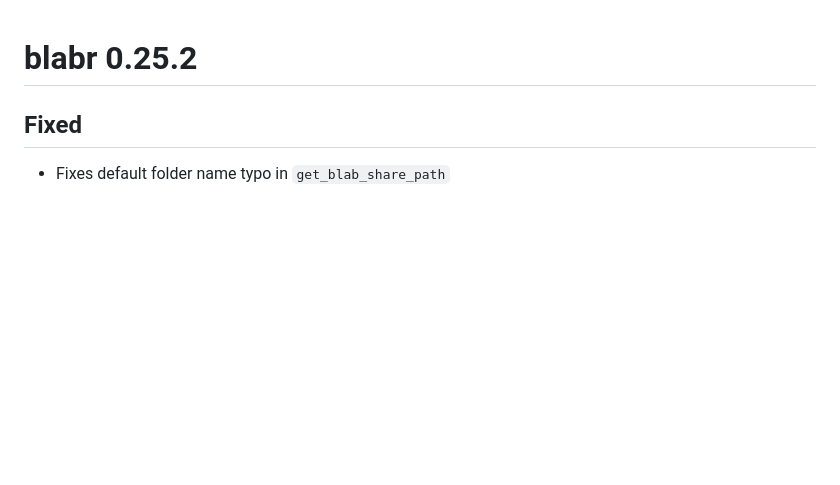
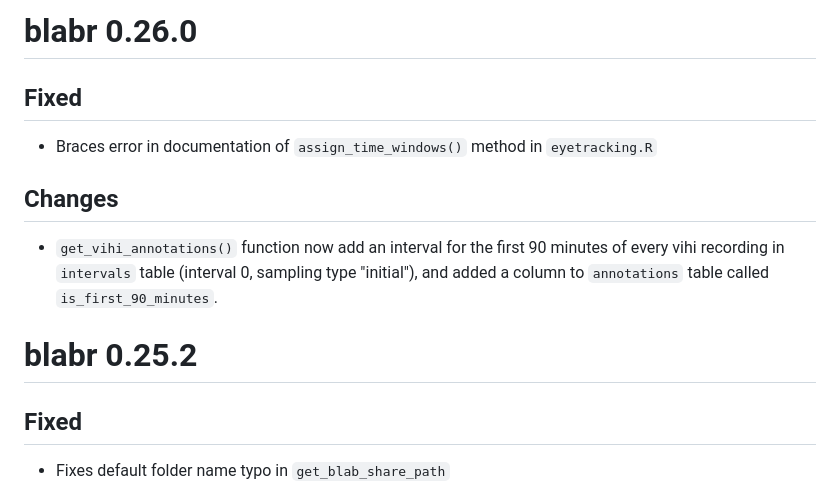
Before and after one commit to BergelsonLab/blabr, a Markdown page: NEWS.md, the part around the change. GitHub-like rendering; blank space fills up the shorter version.

Commit message:
changelog for version 0.26

```diff
--- a/NEWS.md
+++ b/NEWS.md
@@ -1,3 +1,13 @@
+# blabr 0.26.0
+
+## Fixed
+
+- Braces error in documentation of `assign_time_windows()` method in `eyetracking.R`
+
+## Changes
+
+- `get_vihi_annotations()` function now add an interval for the first 90 minutes of every vihi recording in `intervals` table (interval 0, sampling type "initial"), and added a column to `annotations` table called `is_first_90_minutes`.
+
 # blabr 0.25.2
 
 ## Fixed
```
